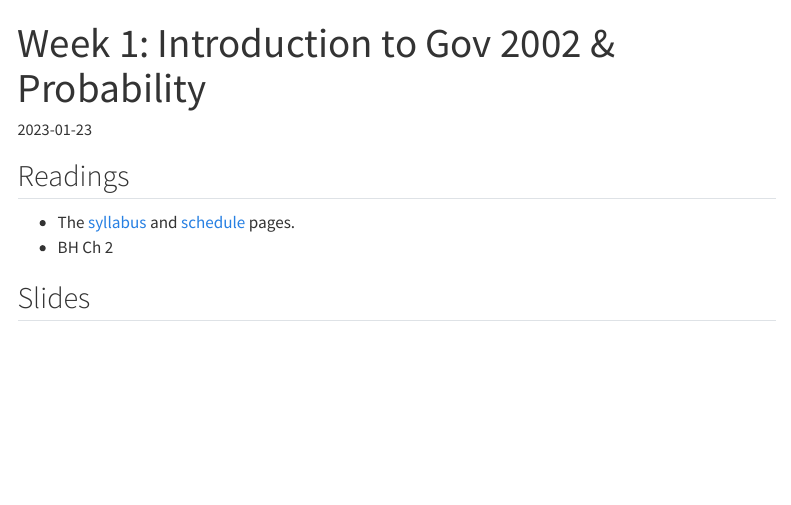
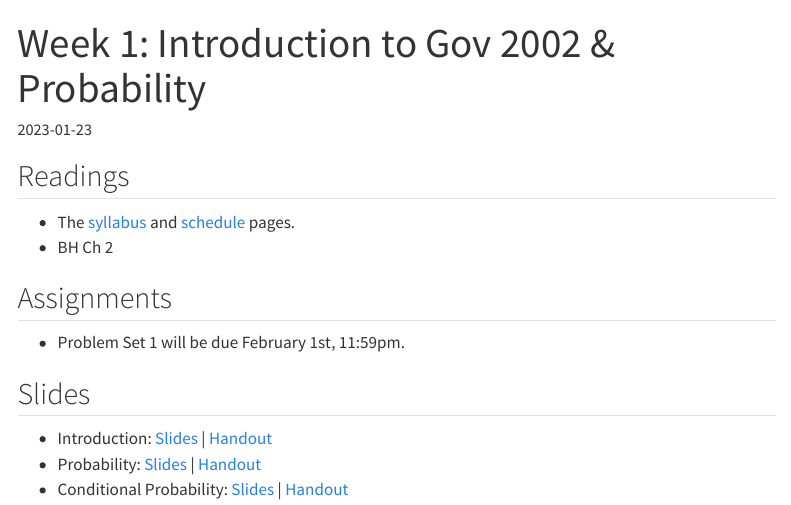
Before and after one commit to mattblackwell/gov2002-site-s23, a Quarto document (materials/week_01.qmd): the page in a window 1100 px wide, from its top. Rendered offline with R 4.5, knitr and Pandoc in place of Quarto, with nearby package versions; menus at the side of the page are left out.

Commit message:
added slides

```diff
--- a/materials/week_01.qmd
+++ b/materials/week_01.qmd
@@ -9,4 +9,13 @@ date: 2023-01-23
 - The [syllabus](/syllabus.qmd) and [schedule](/schedule.qmd) pages.
 - BH Ch 2
 
+## Assignments
+
+- Problem Set 1 will be due February 1st, 11:59pm.
+
+
 ## Slides
+
+- Introduction: [Slides](/files/slides/00_intro.pdf) | [Handout](/files/slides/00_intro_handout.pdf)
+- Probability: [Slides](/files/slides/01_probability.pdf) | [Handout](/files/slides/01_probability_handout.pdf)
+- Conditional Probability: [Slides](/files/slides/02_conditional_probability.pdf) | [Handout](/files/slides/02_conditional_probability_handout.pdf)
```
Also changed, not shown: materials/index.qmd (+7 -0 lines), files/slides/00_intro.pdf (added), files/slides/00_intro_handout.pdf (added), files/slides/01_probability.pdf (added), files/slides/01_probability_handout.pdf (added), files/slides/02_conditional_probability.pdf (added), files/slides/02_conditional_probability_handout.pdf (added), files/slides/03_variables.pdf (added), files/slides/03_variables_handout.pdf (added), files/slides/04_expectation.pdf (added), files/slides/04_expectation_handout.pdf (added), files/slides/05_continuous.pdf (added), files/slides/05_continuous_handout.pdf (added), files/slides/06_multivariate.pdf (added), 20 more files, 1 other file.
